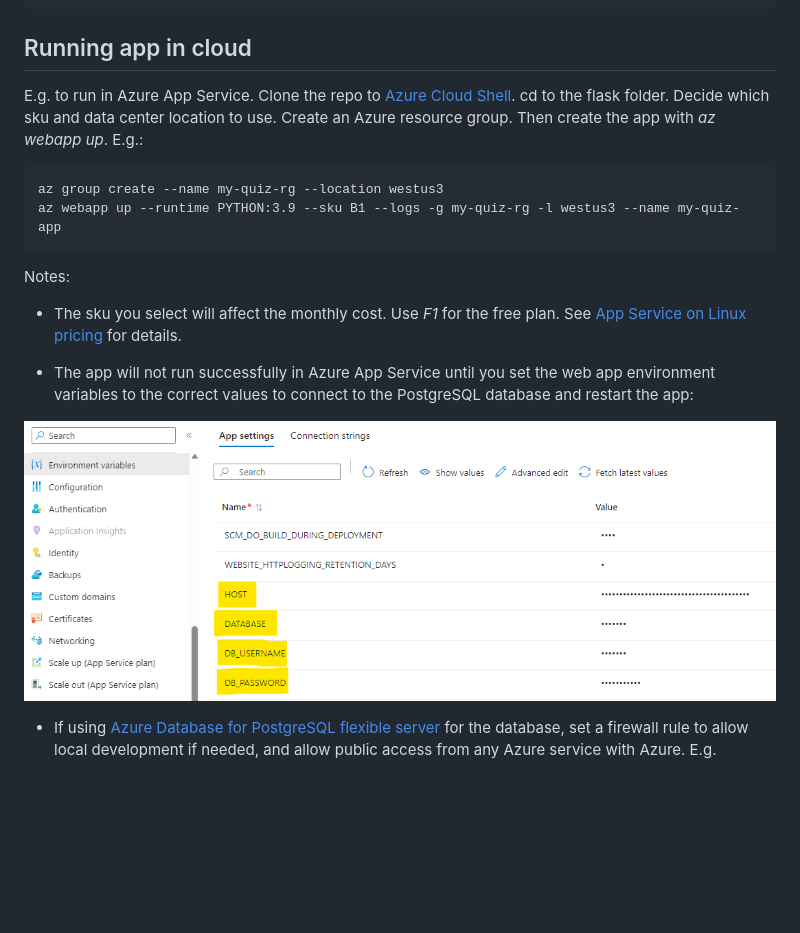
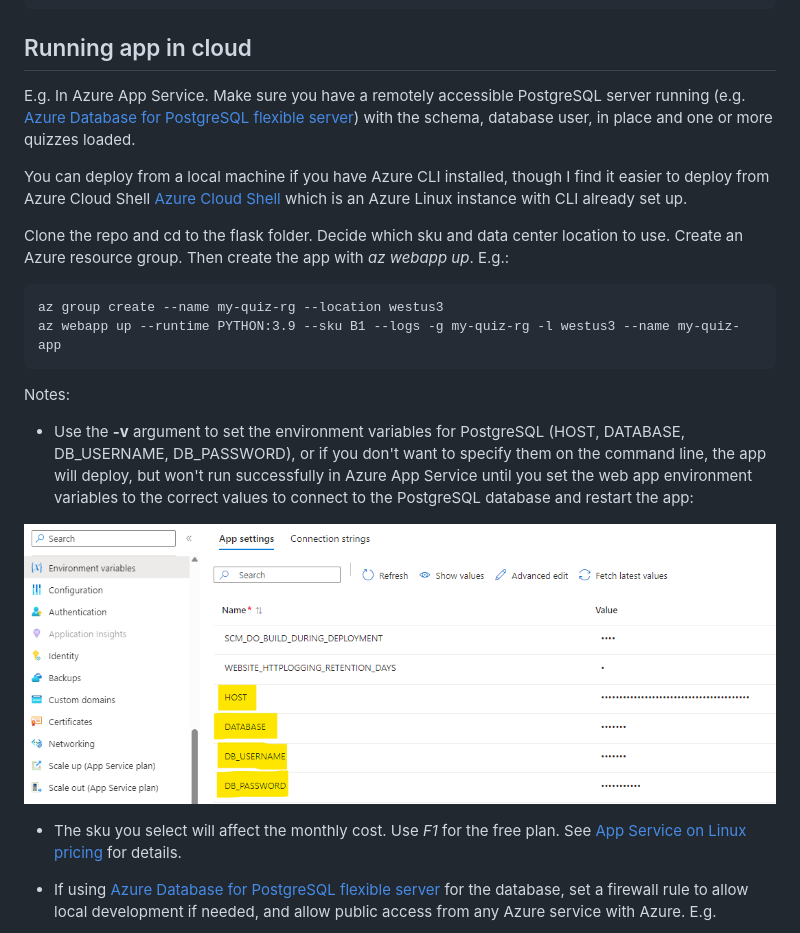
Before and after one commit to gbowerman/quiz, a Markdown page: README.md, the part around the change. GitHub-like rendering; blank space fills up the shorter version.

Commit message:
Improve readme guidance on cloud deployment

```diff
--- a/README.md
+++ b/README.md
@@ -85,18 +85,22 @@ cd to flask directory and run:
     flask run
 
 ## Running app in cloud
-E.g. to run in Azure App Service. Clone the repo to [Azure Cloud Shell](https://learn.microsoft.com/azure/cloud-shell/overview). cd to the flask folder. Decide which sku and data center location to use. Create an Azure resource group. Then create the app with _az webapp up_. E.g.:
+E.g. In Azure App Service. Make sure you have a remotely accessible PostgreSQL server running (e.g. [Azure Database for PostgreSQL flexible server](https://learn.microsoft.com/azure/postgresql/flexible-server/overview)) with the schema, database user, in place and one or more quizzes loaded.
+
+You can deploy from a local machine if you have Azure CLI installed, though I find it easier to deploy from Azure Cloud Shell [Azure Cloud Shell](https://learn.microsoft.com/azure/cloud-shell/overview) which is an Azure Linux instance with CLI already set up.
+
+Clone the repo and cd to the flask folder. Decide which sku and data center location to use. Create an Azure resource group. Then create the app with _az webapp up_. E.g.:
 
     az group create --name my-quiz-rg --location westus3
     az webapp up --runtime PYTHON:3.9 --sku B1 --logs -g my-quiz-rg -l westus3 --name my-quiz-app
 
 Notes:
+- Use the __-v__ argument to set the environment variables for PostgreSQL (HOST, DATABASE, DB_USERNAME, DB_PASSWORD), or if you don't want to specify them on the command line, the app will deploy, but won't run successfully in Azure App Service until you set the web app environment variables to the correct values to connect to the PostgreSQL database and restart the app:
 
+![](./img/app_service_env.png)
 - The sku you select will affect the monthly cost. Use _F1_ for the free plan. See [App Service on Linux pricing](https://azure.microsoft.com/pricing/details/app-service/linux/) for details.
 
-- The app will not run successfully in Azure App Service until you set the web app environment variables to the correct values to connect to the PostgreSQL database and restart the app:
 
-![](./img/app_service_env.png)
 
 - If using [Azure Database for PostgreSQL flexible server](https://learn.microsoft.com/azure/postgresql/flexible-server/overview) for the database, set a firewall rule to allow local development if needed, and allow public access from any Azure service with Azure. E.g.
 
```
